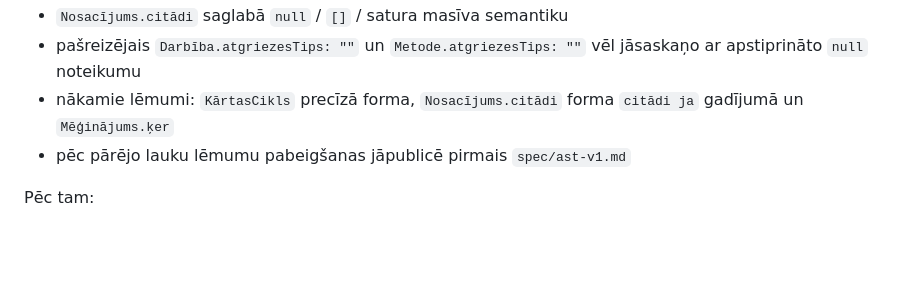
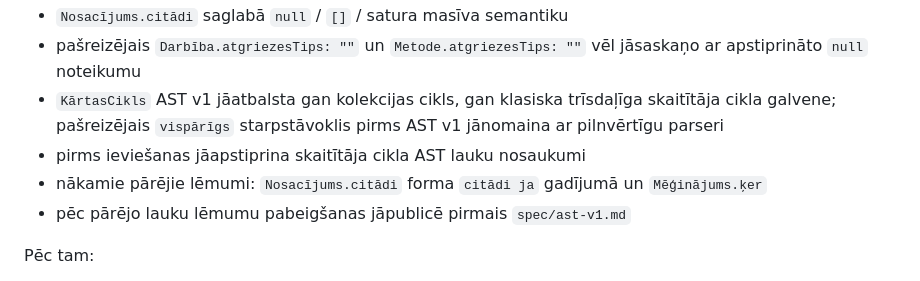
Before and after one commit to QvarcY/LatNe, a Markdown page: docs/ATSAKSANA.md, the part around the change. GitHub-like rendering; blank space fills up the shorter version.

Commit message:
docs: atjaunot KārtasCikls AST v1 atsākšanas punktu / update loop parser checkpoint

```diff
--- a/docs/ATSAKSANA.md
+++ b/docs/ATSAKSANA.md
@@ -180,7 +180,9 @@ Pašreizējais stāvoklis:
 - diskriminētu variantu cita varianta lauki objektā neeksistē
 - `Nosacījums.citādi` saglabā `null` / `[]` / satura masīva semantiku
 - pašreizējais `Darbība.atgriezesTips: ""` un `Metode.atgriezesTips: ""` vēl jāsaskaņo ar apstiprināto `null` noteikumu
-- nākamie lēmumi: `KārtasCikls` precīzā forma, `Nosacījums.citādi` forma `citādi ja` gadījumā un `Mēģinājums.ķer`
+- `KārtasCikls` AST v1 jāatbalsta gan kolekcijas cikls, gan klasiska trīsdaļīga skaitītāja cikla galvene; pašreizējais `vispārīgs` starpstāvoklis pirms AST v1 jānomaina ar pilnvērtīgu parseri
+- pirms ieviešanas jāapstiprina skaitītāja cikla AST lauku nosaukumi
+- nākamie pārējie lēmumi: `Nosacījums.citādi` forma `citādi ja` gadījumā un `Mēģinājums.ķer`
 - pēc pārējo lauku lēmumu pabeigšanas jāpublicē pirmais `spec/ast-v1.md`
 
 Pēc tam:
```
